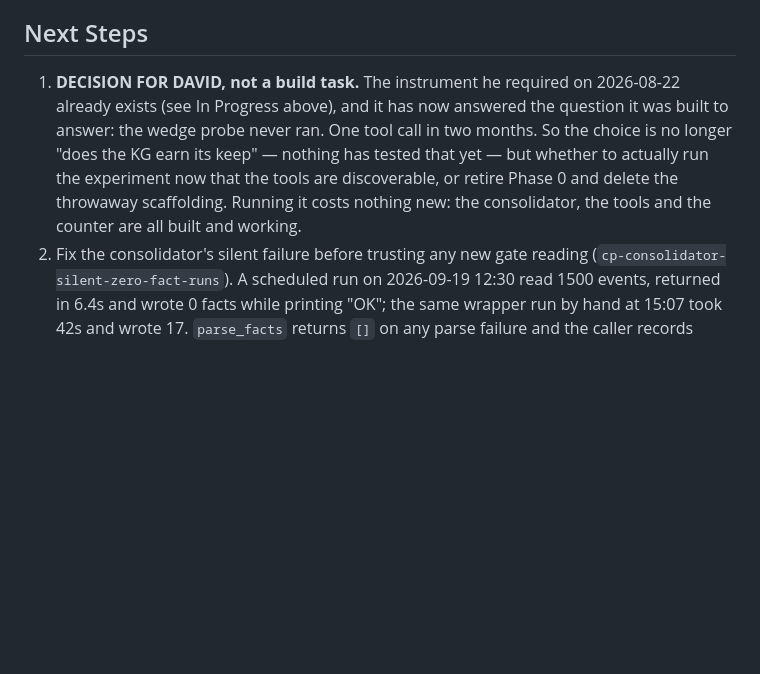
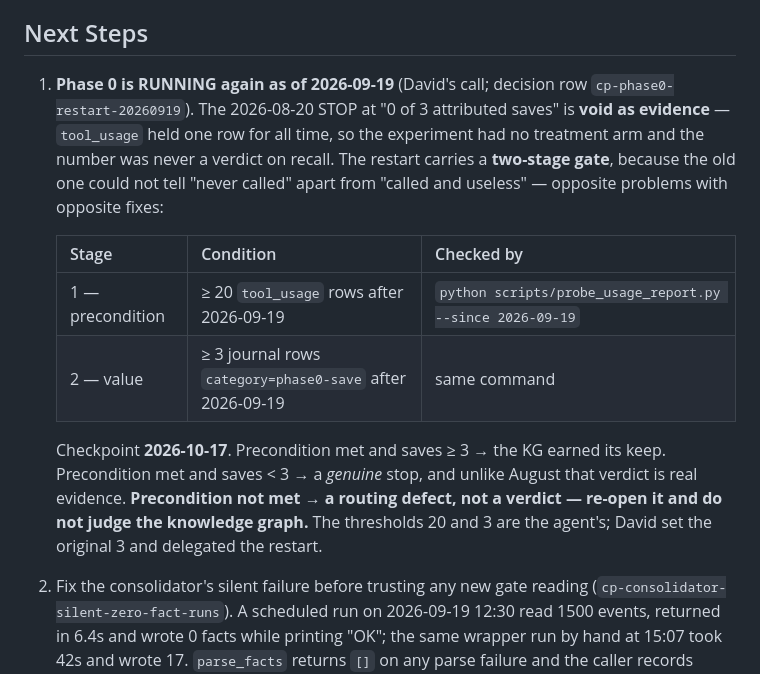
Before and after one commit to ContextPulse/contextpulse, a Markdown page: PROJECT_CONTEXT.md, the part around the change. Drawn GitHub-style; blank space fills up the shorter version.

Commit message:
docs(context): record the Phase 0 restart and its two-stage gate
Phase 0 is running again as of today. The 2026-08-20 STOP is recorded as void
as evidence: tool_usage held one row for all time, so the experiment had no
treatment arm and '0 of 3 saves' was never a verdict on recall quality.

The restart carries a two-stage gate because the old one collapsed two states
that need opposite responses. A precondition on tool calls separates 'nobody
called the tools' (a routing defect, re-open it) from 'called and produced
nothing' (a real stop). Both stages read out of one command.

Claude-Session: https://claude.ai/code/session_01LJD49gGRttfKx1BXBdgBMD

```diff
--- a/PROJECT_CONTEXT.md
+++ b/PROJECT_CONTEXT.md
@@ -108,14 +108,24 @@ paid cloud tier under active evaluation.
 
 ## Next Steps
 
-1. **DECISION FOR DAVID, not a build task.** The instrument he required on
-   2026-08-22 already exists (see In Progress above), and it has now answered the
-   question it was built to answer: the wedge probe never ran. One tool call in
-   two months. So the choice is no longer "does the KG earn its keep" — nothing
-   has tested that yet — but whether to actually run the experiment now that the
-   tools are discoverable, or retire Phase 0 and delete the throwaway scaffolding.
-   Running it costs nothing new: the consolidator, the tools and the counter are
-   all built and working.
+1. **Phase 0 is RUNNING again as of 2026-09-19** (David's call; decision row
+   `cp-phase0-restart-20260919`). The 2026-08-20 STOP at "0 of 3 attributed saves"
+   is **void as evidence** — `tool_usage` held one row for all time, so the
+   experiment had no treatment arm and the number was never a verdict on recall.
+   The restart carries a **two-stage gate**, because the old one could not tell
+   "never called" apart from "called and useless" — opposite problems with
+   opposite fixes:
+
+   | Stage | Condition | Checked by |
+   |---|---|---|
+   | 1 — precondition | ≥ 20 `tool_usage` rows after 2026-09-19 | `python scripts/probe_usage_report.py --since 2026-09-19` |
+   | 2 — value | ≥ 3 journal rows `category=phase0-save` after 2026-09-19 | same command |
+
+   Checkpoint **2026-10-17**. Precondition met and saves ≥ 3 → the KG earned its
+   keep. Precondition met and saves < 3 → a *genuine* stop, and unlike August that
+   verdict is real evidence. **Precondition not met → a routing defect, not a
+   verdict — re-open it and do not judge the knowledge graph.** The thresholds 20
+   and 3 are the agent's; David set the original 3 and delegated the restart.
 2. Fix the consolidator's silent failure before trusting any new gate reading
    (`cp-consolidator-silent-zero-fact-runs`). A scheduled run on 2026-09-19 12:30
    read 1500 events, returned in 6.4s and wrote 0 facts while printing "OK"; the
```
